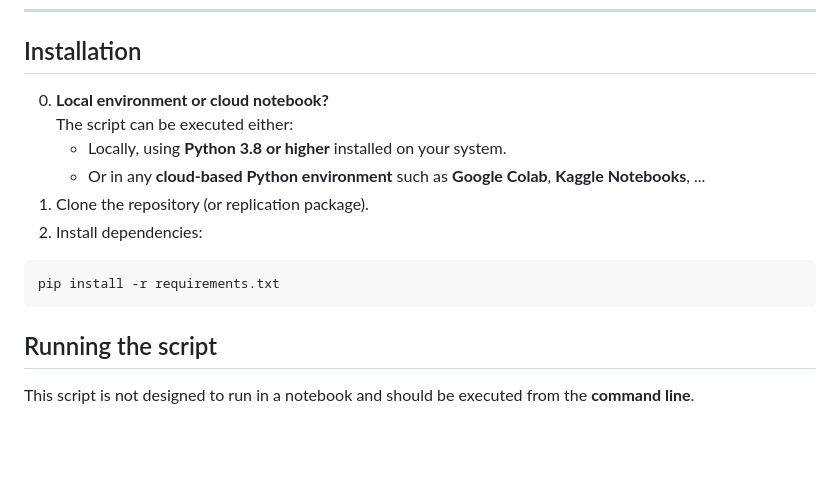
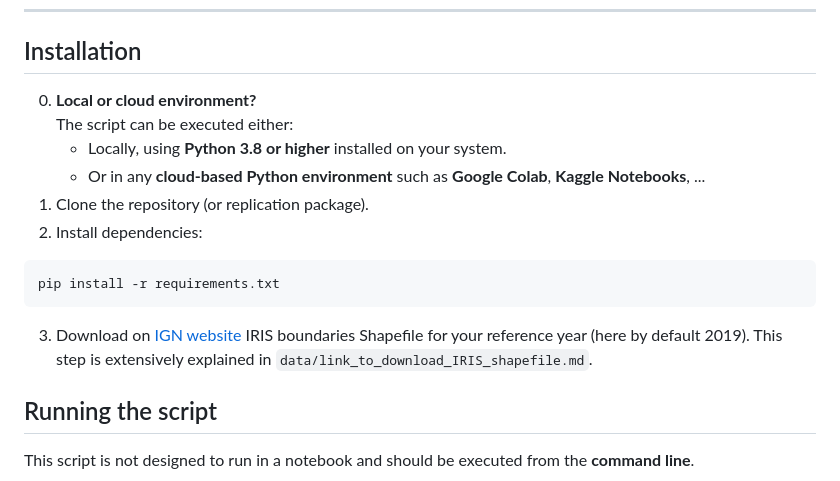
Before and after one commit to nadiazargouni/IRISX, a Markdown page: README_IRISX.md, the part around one of its changes. GitHub-like rendering; blank space fills up the shorter version.

Commit message:
revise installation paragraph for reproductibility

````diff
--- a/README_IRISX.md
+++ b/README_IRISX.md
@@ -39,7 +39,7 @@ Our algorithm also differs from that of Behrens and Martin (2015), as we do not
 
 ## Installation
 
-0. **Local environment or cloud notebook?**
+0. **Local or cloud environment?**
    The script can be executed either:
    - Locally, using **Python 3.8 or higher** installed on your system.
    - Or in any **cloud-based Python environment** such as **Google Colab**, **Kaggle Notebooks**, ...
@@ -49,6 +49,7 @@ Our algorithm also differs from that of Behrens and Martin (2015), as we do not
 ```bash
 pip install -r requirements.txt
 ```
+3. Download on [IGN website](https://geoservices.ign.fr/contoursiris) IRIS boundaries Shapefile for your reference year (here by default 2019). This step is extensively explained in `data/link_to_download_IRIS_shapefile.md`.
 
 ## Running the script
 
````
Also changed, not shown: other parts of README_IRISX.md (+1 -0 lines).
